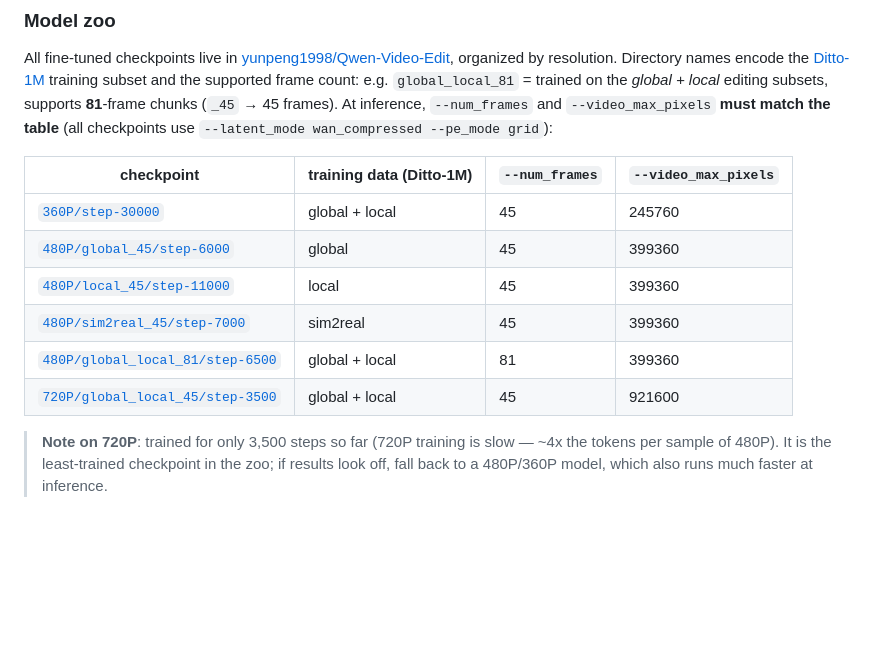
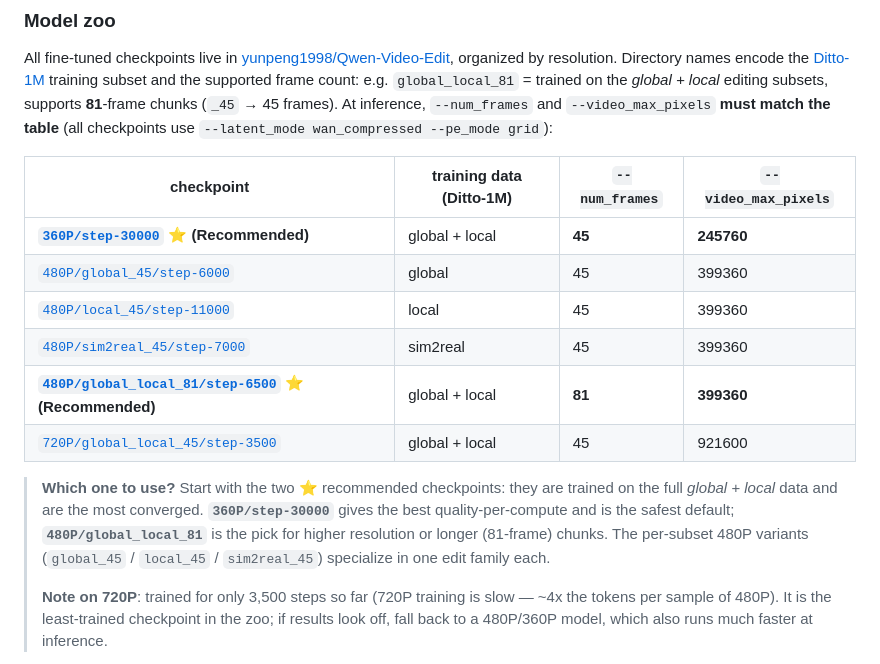
Before and after one commit to yunpeng1998/Qwen-Video-Edit, a Markdown page: README.md, the part around the change. Drawn GitHub-style; blank space fills up the shorter version.

Commit message:
add advice

```diff
--- a/README.md
+++ b/README.md
@@ -118,13 +118,20 @@ on the *global + local* editing subsets, supports **81**-frame chunks
 
 | checkpoint | training data (Ditto-1M) | `--num_frames` | `--video_max_pixels` |
 |---|---|---|---|
-| [`360P/step-30000`](https://huggingface.co/yunpeng1998/Qwen-Video-Edit/tree/main/360P) | global + local | 45 | 245760 |
+| **[`360P/step-30000`](https://huggingface.co/yunpeng1998/Qwen-Video-Edit/tree/main/360P) ⭐ (Recommended)** | global + local | **45** | **245760** |
 | [`480P/global_45/step-6000`](https://huggingface.co/yunpeng1998/Qwen-Video-Edit/tree/main/480P/global_45) | global | 45 | 399360 |
 | [`480P/local_45/step-11000`](https://huggingface.co/yunpeng1998/Qwen-Video-Edit/tree/main/480P/local_45) | local | 45 | 399360 |
 | [`480P/sim2real_45/step-7000`](https://huggingface.co/yunpeng1998/Qwen-Video-Edit/tree/main/480P/sim2real_45) | sim2real | 45 | 399360 |
-| [`480P/global_local_81/step-6500`](https://huggingface.co/yunpeng1998/Qwen-Video-Edit/tree/main/480P/global_local_81) | global + local | 81 | 399360 |
+| **[`480P/global_local_81/step-6500`](https://huggingface.co/yunpeng1998/Qwen-Video-Edit/tree/main/480P/global_local_81) ⭐ (Recommended)** | global + local | **81** | **399360** |
 | [`720P/global_local_45/step-3500`](https://huggingface.co/yunpeng1998/Qwen-Video-Edit/tree/main/720P/global_local_45) | global + local | 45 | 921600 |
 
+> **Which one to use?** Start with the two ⭐ recommended checkpoints: they
+> are trained on the full *global + local* data and are the most converged.
+> **`360P/step-30000`** gives the best quality-per-compute and is the safest
+> default; **`480P/global_local_81`** is the pick for higher resolution or
+> longer (81-frame) chunks. The per-subset 480P variants (`global_45` /
+> `local_45` / `sim2real_45`) specialize in one edit family each.
+>
 > **Note on 720P**: trained for only 3,500 steps so far (720P training is
 > slow — ~4x the tokens per sample of 480P). It is the least-trained
 > checkpoint in the zoo; if results look off, fall back to a 480P/360P
```
